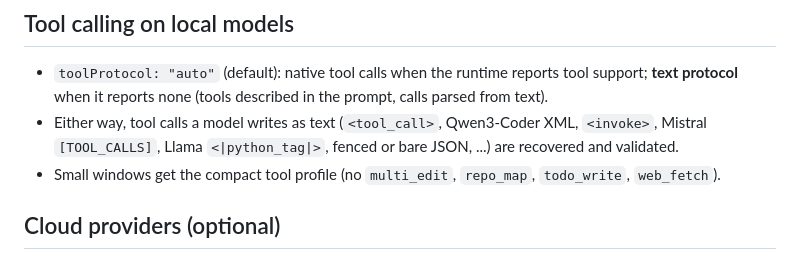
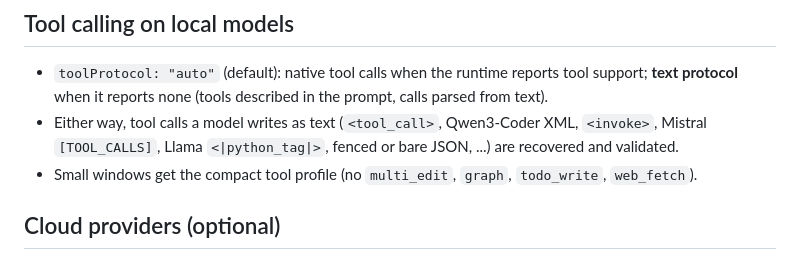
Before and after one commit to hotocoo/ah, a Markdown page: docs/RUNTIMES.md, the part around the change. Rendered like a GitHub page.

```diff
--- a/docs/RUNTIMES.md
+++ b/docs/RUNTIMES.md
@@ -33,7 +33,7 @@ See D19 in `DECISIONS.md`. `ah run` prints the chosen window and why, e.g. `cont
 
 - `toolProtocol: "auto"` (default): native tool calls when the runtime reports tool support; **text protocol** when it reports none (tools described in the prompt, calls parsed from text).
 - Either way, tool calls a model writes as text (`<tool_call>`, Qwen3-Coder XML, `<invoke>`, Mistral `[TOOL_CALLS]`, Llama `<|python_tag|>`, fenced or bare JSON, ...) are recovered and validated.
-- Small windows get the compact tool profile (no `multi_edit`, `repo_map`, `todo_write`, `web_fetch`).
+- Small windows get the compact tool profile (no `multi_edit`, `graph`, `todo_write`, `web_fetch`).
 
 ## Cloud providers (optional)
 
```
Also changed, not shown: docs/ARCHITECTURE.md (+1 -1 lines), docs/DECISIONS.md (+1 -1 lines).
